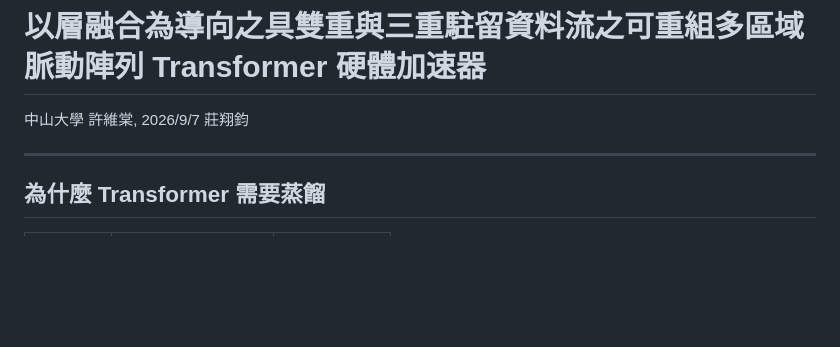
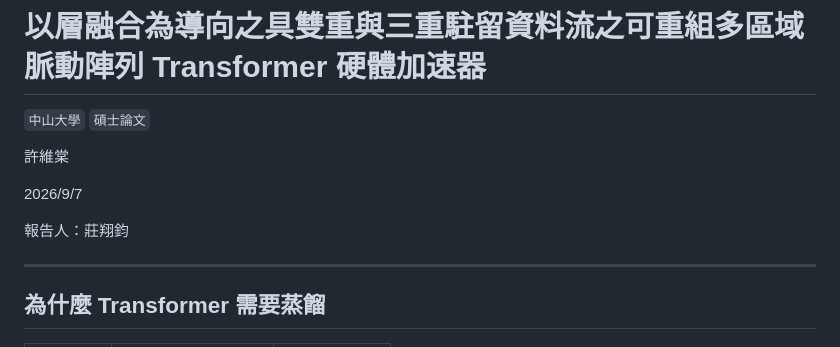
Before and after one commit to 930727fre/paper-reading-slides, a Markdown page: slides/20260907-layer-fusion/20260907-layer-fusion.md, the part around the change. Rendered like a GitHub page; blank space fills up the shorter version.

```diff
--- a/slides/20260907-layer-fusion/20260907-layer-fusion.md
+++ b/slides/20260907-layer-fusion/20260907-layer-fusion.md
@@ -12,7 +12,13 @@ description: '中山大學碩論：針對 DeiT-Small，以層融合與 OS/WS/IS
 
 # 以層融合為導向之具雙重與三重駐留資料流之可重組多區域脈動陣列 Transformer 硬體加速器
 
-中山大學 許維棠, 2026/9/7 莊翔鈞
+`中山大學` `碩士論文`
+
+許維棠
+
+2026/9/7
+
+報告人：莊翔鈞
 
 <!--
 今天報告學長剛口試完的碩論,主題是Transformer硬體加速器,
```
Also changed, not shown: slides/20260810-vlsi-cad-2026/20260810-vlsi-cad-2026.md (+3 -1 lines), slides/20260921-Sze/20260921-Sze.md (+5 -1 lines).
